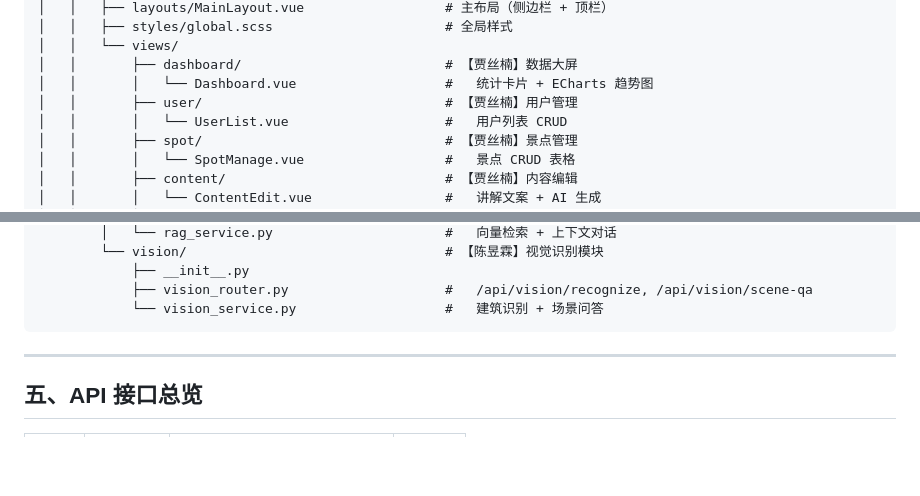
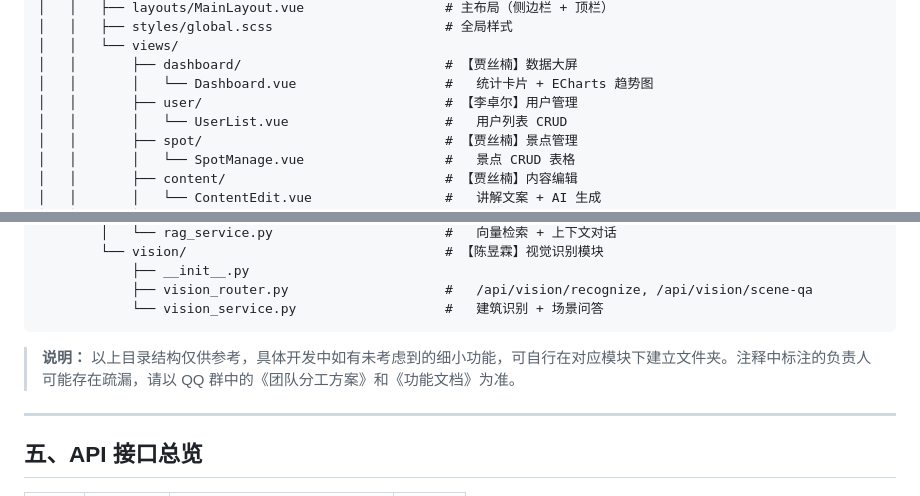
Before and after one commit to zhouwei20030121-no1/SmartCampusGuide, a Markdown page: README.md, 2 parts joined by grey strips. GitHub-like rendering; blank space fills up the shorter version.

Commit message:
docs: 目录结构添加参考说明——以QQ群分工文档和功能文档为准

````diff
--- a/README.md
+++ b/README.md
@@ -115,7 +115,7 @@ SmartCampusGuide/
 │   │   └── views/
 │   │       ├── dashboard/                          # 【贾丝楠】数据大屏
 │   │       │   └── Dashboard.vue                   #   统计卡片 + ECharts 趋势图
-│   │       ├── user/                               # 【贾丝楠】用户管理
+│   │       ├── user/                               # 【李卓尔】用户管理
 │   │       │   └── UserList.vue                    #   用户列表 CRUD
 │   │       ├── spot/                               # 【贾丝楠】景点管理
 │   │       │   └── SpotManage.vue                  #   景点 CRUD 表格
@@ -218,6 +218,8 @@ SmartCampusGuide/
             ├── vision_router.py                    #   /api/vision/recognize, /api/vision/scene-qa
             └── vision_service.py                   #   建筑识别 + 场景问答
 ```
+
+> **说明：** 以上目录结构仅供参考，具体开发中如有未考虑到的细小功能，可自行在对应模块下建立文件夹。注释中标注的负责人可能存在疏漏，请以 QQ 群中的《团队分工方案》和《功能文档》为准。
 
 ---
 
````
